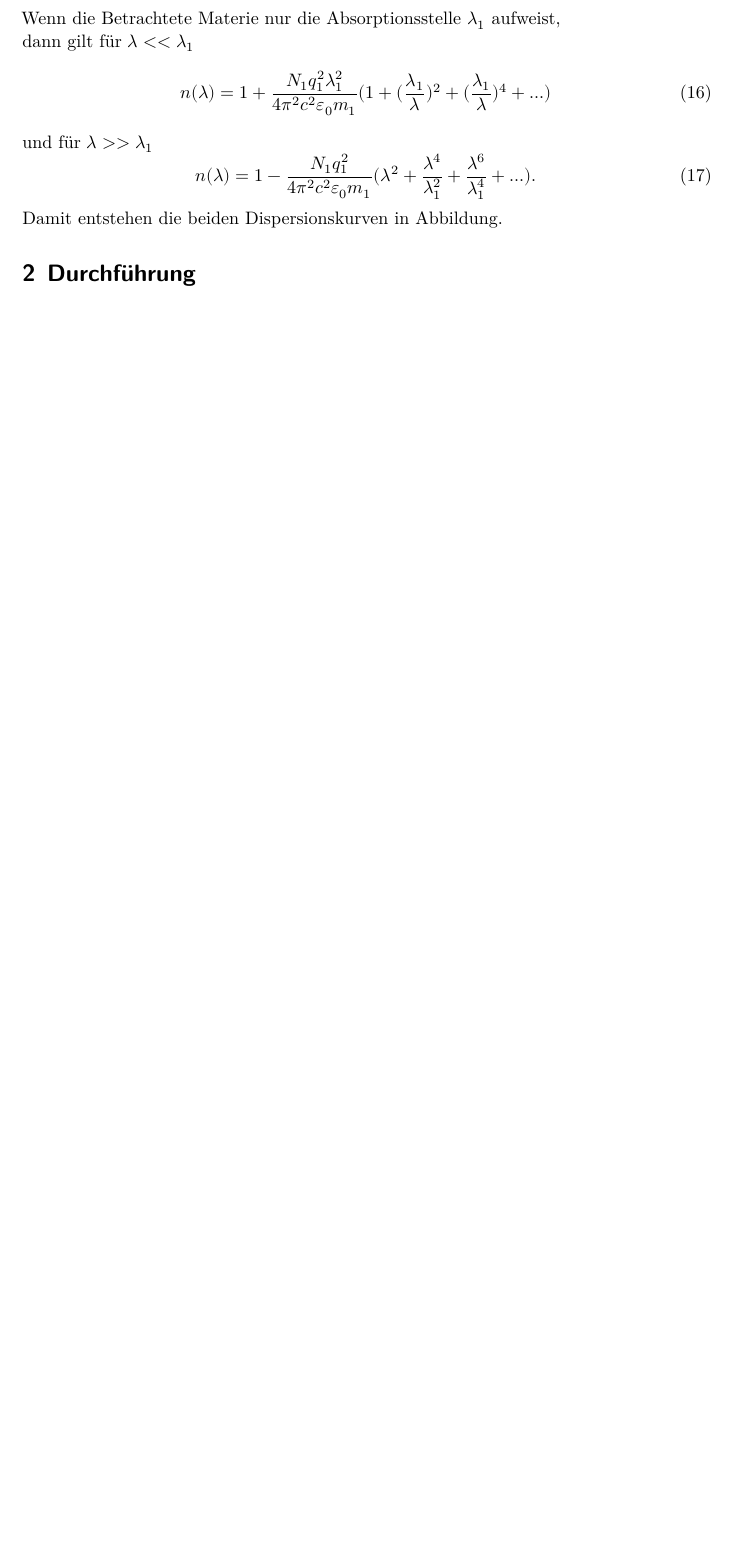
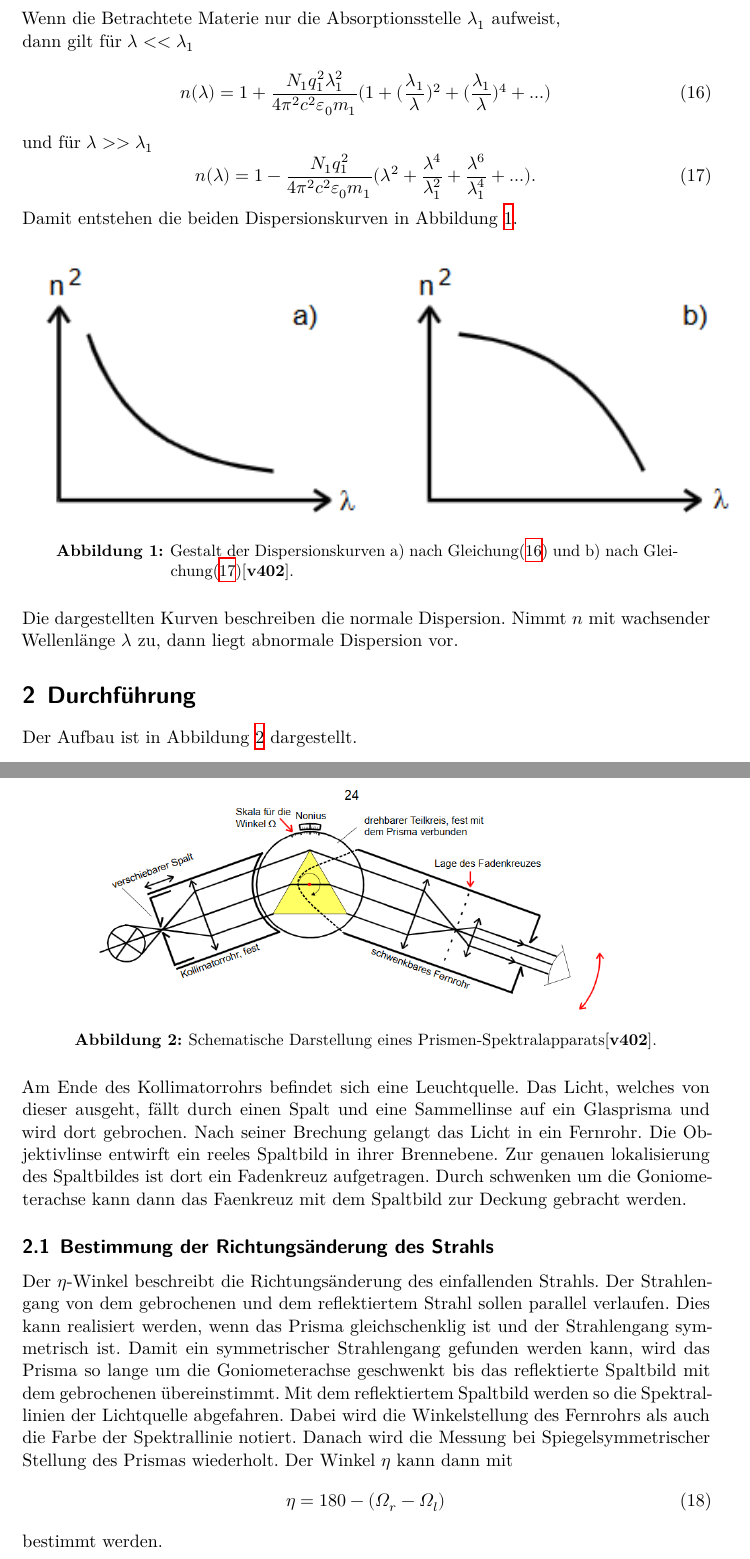
Before and after one commit to janjaek/V402, a LaTeX document (main.tex, which reads content/durchfuehrung.tex, content/theorie.tex): part of page 5 of 5 before the commit and two parts of pages 5 and 6 of 7 after it, the two joined at a grey line, cut so that both start at the same text, the shorter picture padded with empty space. Compiled offline with XeLaTeX.

Commit message:
durchfuehrung begonnen

```diff
--- a/content/durchfuehrung.tex
+++ b/content/durchfuehrung.tex
@@ -1,2 +1,30 @@
 \section{Durchführung}
 \label{sec:Durchführung}
+Der Aufbau ist in Abbildung \ref{fig:spek} dargestellt.
+\begin{figure}[H]
+  \centering
+  \includegraphics[scale=0.4]{content/pris_spek.png}
+  \caption{Schematische Darstellung eines Prismen-Spektralapparats\cite{v402}.}
+  \label{fig:spek}
+\end{figure}
+\noindent Am Ende des Kollimatorrohrs befindet sich eine Leuchtquelle.
+Das Licht, welches von dieser ausgeht, fällt durch einen Spalt und eine Sammellinse auf ein Glasprisma und wird dort gebrochen.
+Nach seiner Brechung gelangt das Licht in ein Fernrohr.
+Die Objektivlinse entwirft ein reeles Spaltbild in ihrer Brennebene.
+Zur genauen lokalisierung des Spaltbildes ist dort ein Fadenkreuz aufgetragen.
+Durch schwenken um die Goniometerachse kann dann das Faenkreuz mit dem Spaltbild zur Deckung gebracht werden.
+\subsection{Bestimmung der Richtungsänderung des Strahls}
+Der $\eta$-Winkel beschreibt die Richtungsänderung des einfallenden Strahls.
+Der Strahlengang von dem gebrochenen und dem reflektiertem Strahl sollen parallel verlaufen.
+Dies kann realisiert werden, wenn das Prisma gleichschenklig ist und der Strahlengang symmetrisch ist.
+Damit ein symmetrischer Strahlengang gefunden werden kann, wird das Prisma so lange um die Goniometerachse geschwenkt bis das reflektierte Spaltbild mit dem gebrochenen übereinstimmt.
+Mit dem reflektiertem Spaltbild werden so die Spektrallinien der Lichtquelle abgefahren.
+Dabei wird die Winkelstellung des Fernrohrs als auch die Farbe der Spektrallinie notiert.
+Danach wird die Messung bei Spiegelsymmetrischer Stellung des Prismas wiederholt.
+Der Winkel $\eta$ kann dann mit
+\begin{equation}
+  \label{eq:eta}
+  \eta = 180 -(\Omega_r - \Omega_l)
+\end{equation}
+bestimmt werden.
+\subsection{Bestimmung des Brechungswinkels}
--- a/content/theorie.tex
+++ b/content/theorie.tex
@@ -93,10 +93,20 @@ Wenn die Betrachtete Materie nur die Absorptionsstelle $\lambda_1$ aufweist,
 
 \noindent dann gilt für $\lambda << \lambda_1$
 \begin{equation}
+  \label{eq:a}
   n(\lambda) = 1 + \frac{N_1 q_1 ^2 \lambda_1 ^2}{4 \pi^2 c^2 \varepsilon_0 m_1}(1 + (\frac{\lambda_1}{\lambda})^2 + (\frac{\lambda_1}{\lambda})^4 + ...)
 \end{equation}
 und für $\lambda >> \lambda_1$
 \begin{equation}
+  \label{eq:b}
   n(\lambda) = 1 - \frac{N_1 q_1 ^2 }{4 \pi^2 c^2 \varepsilon_0 m_1}(\lambda^2+ \frac{\lambda^4}{\lambda_1 ^2} + \frac{\lambda^6}{\lambda_1 ^4} + ...)  .
 \end{equation}
-Damit entstehen die beiden Dispersionskurven in Abbildung.
+Damit entstehen die beiden Dispersionskurven in Abbildung \ref{fig:disp}.
+\begin{figure}[H]
+  \centering
+  \includegraphics{content/disp.png}
+  \caption{Gestalt der Dispersionskurven a) nach Gleichung\eqref{eq:a} und b) nach Gleichung\eqref{eq:b}\cite{v402}.}
+  \label{fig:disp}
+\end{figure}
+\noindent Die dargestellten Kurven beschreiben die normale Dispersion.
+Nimmt $n$ mit wachsender Wellenlänge $\lambda$ zu, dann liegt abnormale Dispersion vor.
```
Also changed, not shown: lit.bib (+1 -1 lines), content/huyg.png (deleted), content/durchfuehrung.tex (4 more changed lines).
